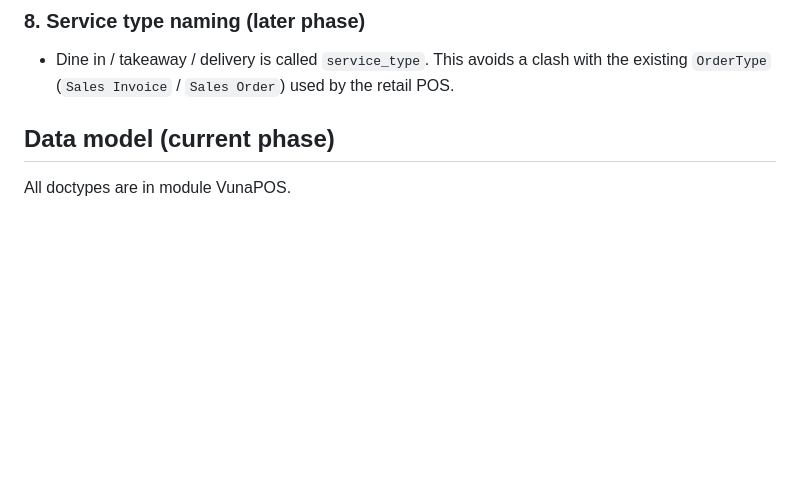
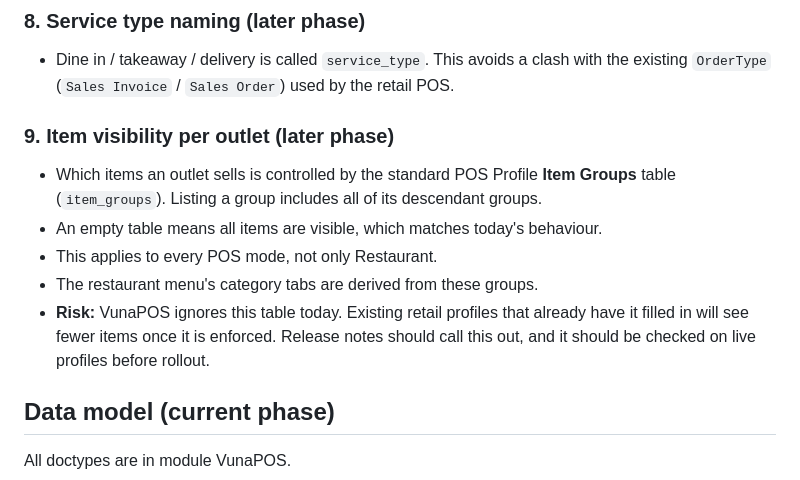
Before and after one commit to navariltd/vunapos, a Markdown page: docs/restaurant-pos-design.md, the part around the change. Drawn GitHub-style; blank space fills up the shorter version.

Commit message:
docs(restaurant): add item visibility per outlet decision

```diff
--- a/docs/restaurant-pos-design.md
+++ b/docs/restaurant-pos-design.md
@@ -66,6 +66,17 @@ now so early work does not block them, and are implemented in later phases.
 
 - Dine in / takeaway / delivery is called `service_type`. This avoids a clash with the
   existing `OrderType` (`Sales Invoice` / `Sales Order`) used by the retail POS.
+
+### 9. Item visibility per outlet (later phase)
+
+- Which items an outlet sells is controlled by the standard POS Profile **Item Groups**
+  table (`item_groups`). Listing a group includes all of its descendant groups.
+- An empty table means all items are visible, which matches today's behaviour.
+- This applies to every POS mode, not only Restaurant.
+- The restaurant menu's category tabs are derived from these groups.
+- **Risk:** VunaPOS ignores this table today. Existing retail profiles that already have
+  it filled in will see fewer items once it is enforced. Release notes should call this
+  out, and it should be checked on live profiles before rollout.
 
 ## Data model (current phase)
 
```
